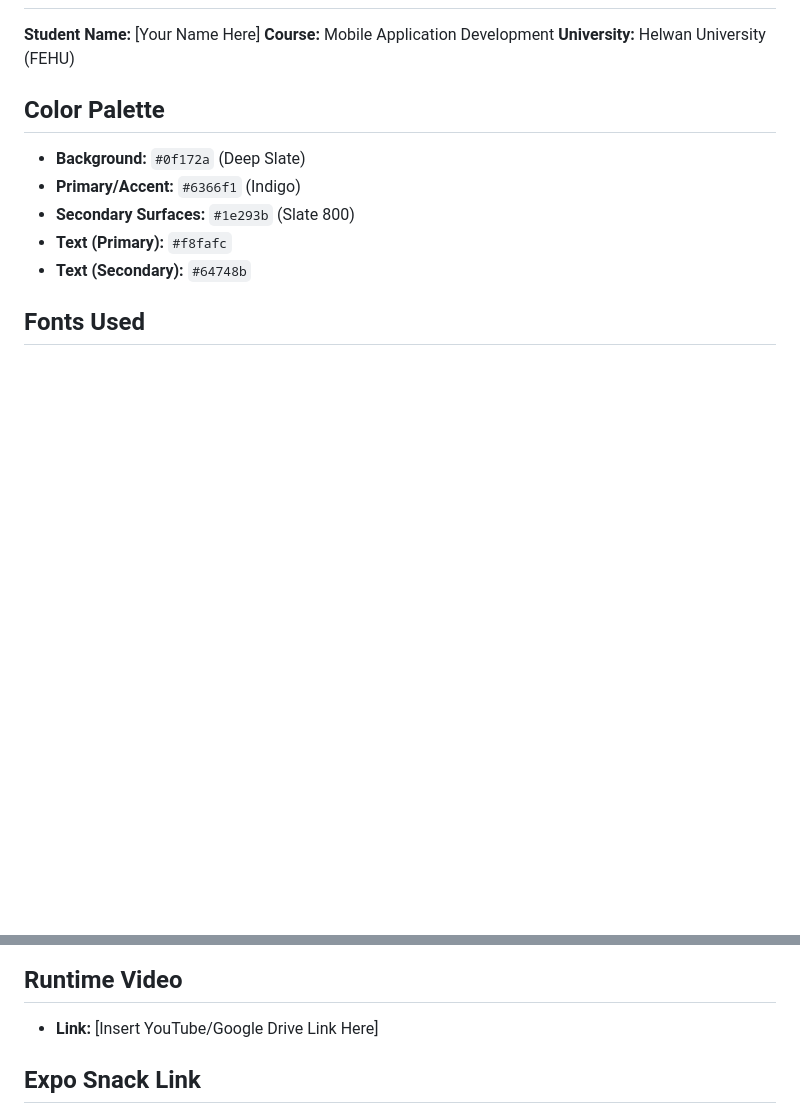
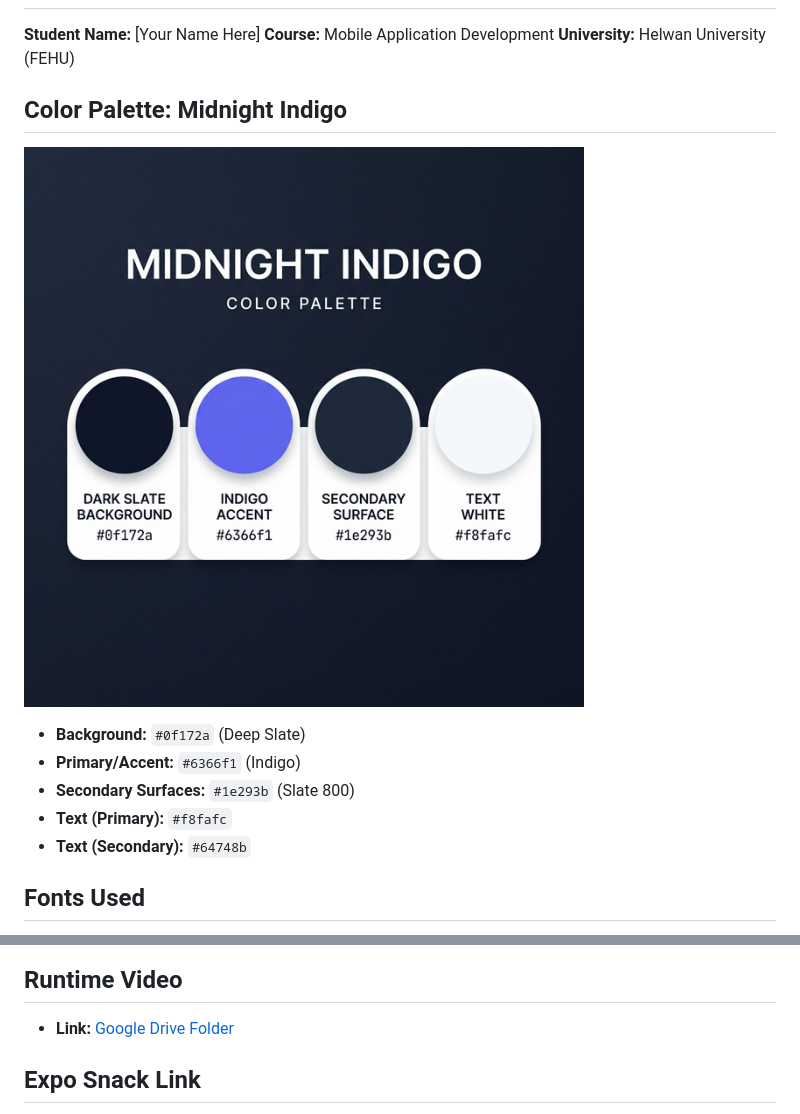
Before and after one commit to AbdelrhmanWalidM/Mobile-Labs, a Markdown page: Assignment01_TodoList/Report.md, 2 parts joined by grey strips. GitHub-like rendering; pictures changed too: Assignment01_TodoList/assets/palette.png (added); blank space fills up the shorter version.

Commit message:
Finalize: Update Report with links and Midnight Indigo color palette image

```diff
--- a/Assignment01_TodoList/Report.md
+++ b/Assignment01_TodoList/Report.md
@@ -4,7 +4,9 @@
 **Course:** Mobile Application Development
 **University:** Helwan University (FEHU)
 
-## Color Palette
+## Color Palette: Midnight Indigo
+![Midnight Indigo Palette](./assets/palette.png)
+
 - **Background:** `#0f172a` (Deep Slate)
 - **Primary/Accent:** `#6366f1` (Indigo)
 - **Secondary Surfaces:** `#1e293b` (Slate 800)
@@ -33,6 +35,6 @@
 3. **List View**: ![List View](./screenshots/list.png)
 
 ## Runtime Video
-- **Link:** [Insert YouTube/Google Drive Link Here]
+- **Link:** [Google Drive Folder](https://drive.google.com/drive/folders/17x0C5kiczE8uZsbmCm8WXIYib2gOGtpw)
 
 ## Expo Snack Link
```
Also changed, not shown: other parts of Assignment01_TodoList/Report.md (+1 -1 lines), Assignment01_TodoList/screenshots/adding.png (added), Assignment01_TodoList/screenshots/empty.png (added), Assignment01_TodoList/screenshots/list.png (added).
